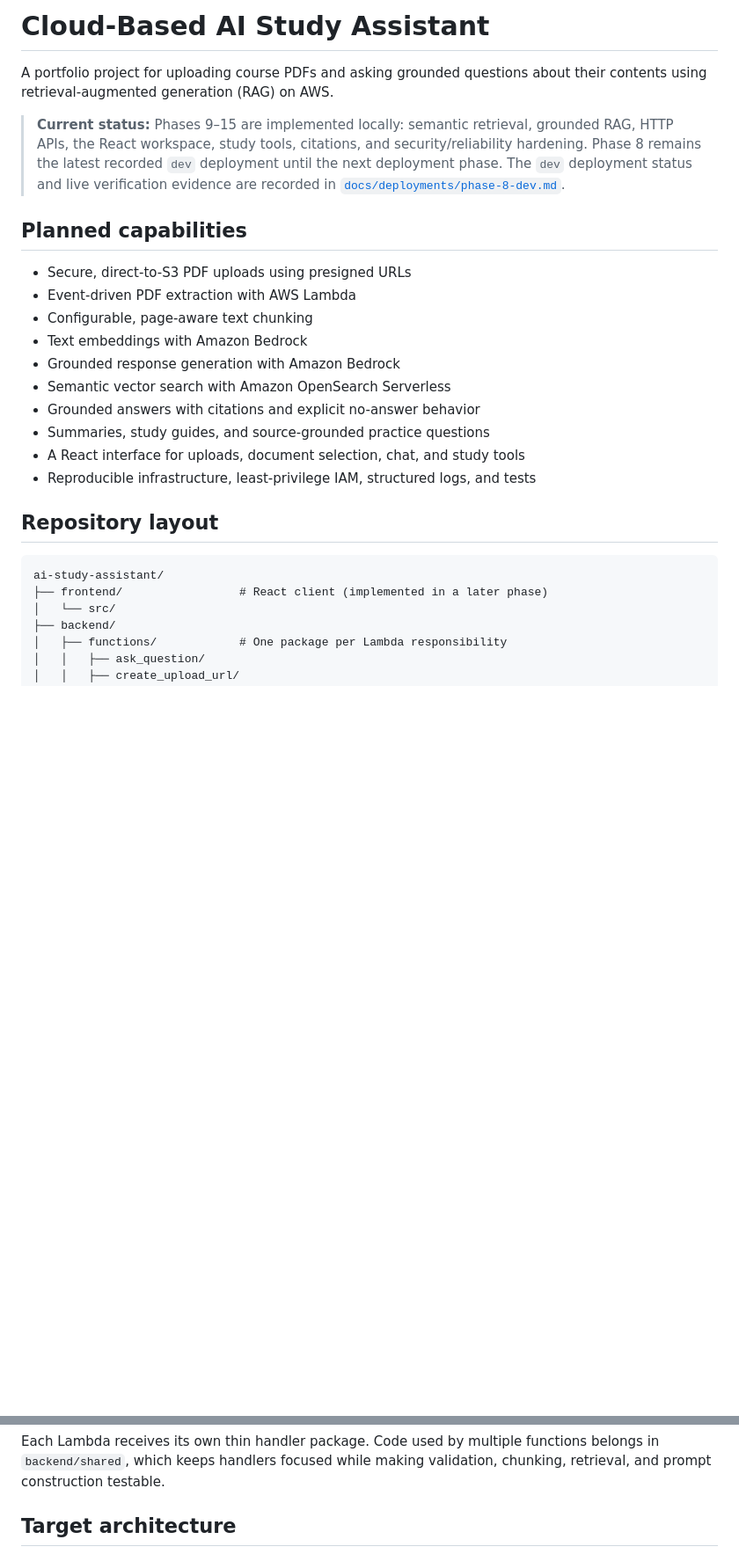
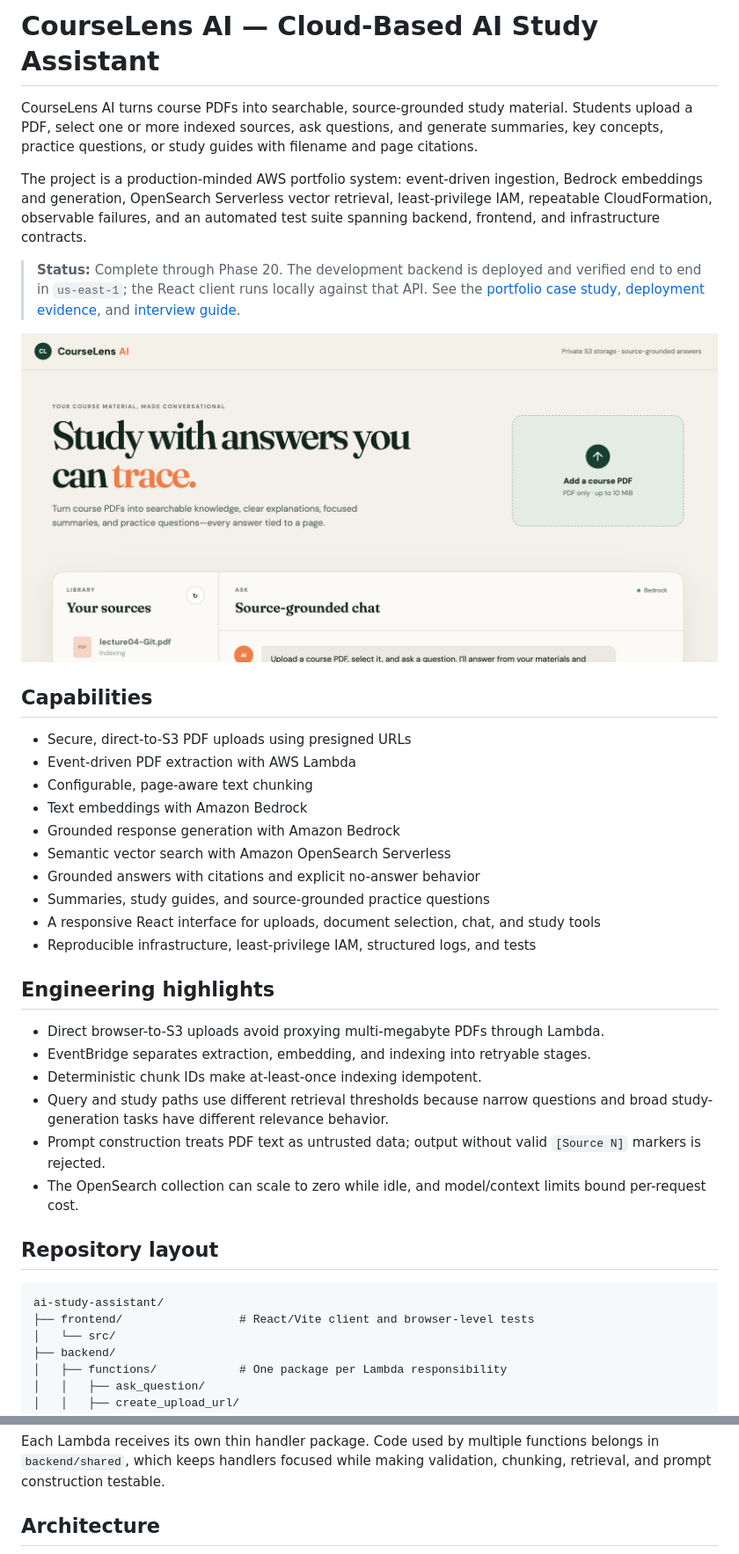
Before and after one commit to TarunV750/ai-study-assistant, a Markdown page: README.md, 2 parts joined by grey strips. Shown at 88% size. Rendered like a GitHub page; pictures changed too: docs/screenshots/course-lens-workspace.png (added); blank space fills up the shorter version.

Commit message:
docs: add portfolio case study and screenshot

````diff
--- a/README.md
+++ b/README.md
@@ -1,16 +1,24 @@
-# Cloud-Based AI Study Assistant
+# CourseLens AI — Cloud-Based AI Study Assistant
 
-A portfolio project for uploading course PDFs and asking grounded questions about
-their contents using retrieval-augmented generation (RAG) on AWS.
+CourseLens AI turns course PDFs into searchable, source-grounded study material.
+Students upload a PDF, select one or more indexed sources, ask questions, and
+generate summaries, key concepts, practice questions, or study guides with
+filename and page citations.
 
-> **Current status:** Phases 9–15 are implemented locally: semantic retrieval,
-> grounded RAG, HTTP APIs, the React workspace, study tools, citations, and
-> security/reliability hardening. Phase 8 remains the latest recorded `dev`
-> deployment until the next deployment phase.
-> The `dev` deployment status and live verification evidence are recorded in
-> [`docs/deployments/phase-8-dev.md`](docs/deployments/phase-8-dev.md).
+The project is a production-minded AWS portfolio system: event-driven ingestion,
+Bedrock embeddings and generation, OpenSearch Serverless vector retrieval,
+least-privilege IAM, repeatable CloudFormation, observable failures, and an
+automated test suite spanning backend, frontend, and infrastructure contracts.
 
-## Planned capabilities
+> **Status:** Complete through Phase 20. The development backend is deployed and
+> verified end to end in `us-east-1`; the React client runs locally against that
+> API. See the [portfolio case study](docs/portfolio.md),
+> [deployment evidence](docs/deployments/phase-17-dev.md), and
+> [interview guide](docs/interview-guide.md).
+
+![CourseLens AI workspace](docs/screenshots/course-lens-workspace.png)
+
+## Capabilities
 
 - Secure, direct-to-S3 PDF uploads using presigned URLs
 - Event-driven PDF extraction with AWS Lambda
@@ -20,14 +28,26 @@ their contents using retrieval-augmented generation (RAG) on AWS.
 - Semantic vector search with Amazon OpenSearch Serverless
 - Grounded answers with citations and explicit no-answer behavior
 - Summaries, study guides, and source-grounded practice questions
-- A React interface for uploads, document selection, chat, and study tools
+- A responsive React interface for uploads, document selection, chat, and study tools
 - Reproducible infrastructure, least-privilege IAM, structured logs, and tests
+
+## Engineering highlights
+
+- Direct browser-to-S3 uploads avoid proxying multi-megabyte PDFs through Lambda.
+- EventBridge separates extraction, embedding, and indexing into retryable stages.
+- Deterministic chunk IDs make at-least-once indexing idempotent.
+- Query and study paths use different retrieval thresholds because narrow
+  questions and broad study-generation tasks have different relevance behavior.
+- Prompt construction treats PDF text as untrusted data; output without valid
+  `[Source N]` markers is rejected.
+- The OpenSearch collection can scale to zero while idle, and model/context limits
+  bound per-request cost.
 
 ## Repository layout
 
 ```text
 ai-study-assistant/
-├── frontend/                 # React client (implemented in a later phase)
+├── frontend/                 # React/Vite client and browser-level tests
 │   └── src/
 ├── backend/
 │   ├── functions/            # One package per Lambda responsibility
@@ -53,7 +73,7 @@ Each Lambda receives its own thin handler package. Code used by multiple
 functions belongs in `backend/shared`, which keeps handlers focused while
 making validation, chunking, retrieval, and prompt construction testable.
 
-## Target architecture
+## Architecture
 
 ```mermaid
 flowchart LR
````
Also changed, not shown: other parts of README.md (+39 -17 lines), docs/architecture.md (+22 -8 lines), docs/phase-18-portfolio-documentation.md (added, +17 -0 lines), docs/portfolio.md (added, +113 -0 lines).
